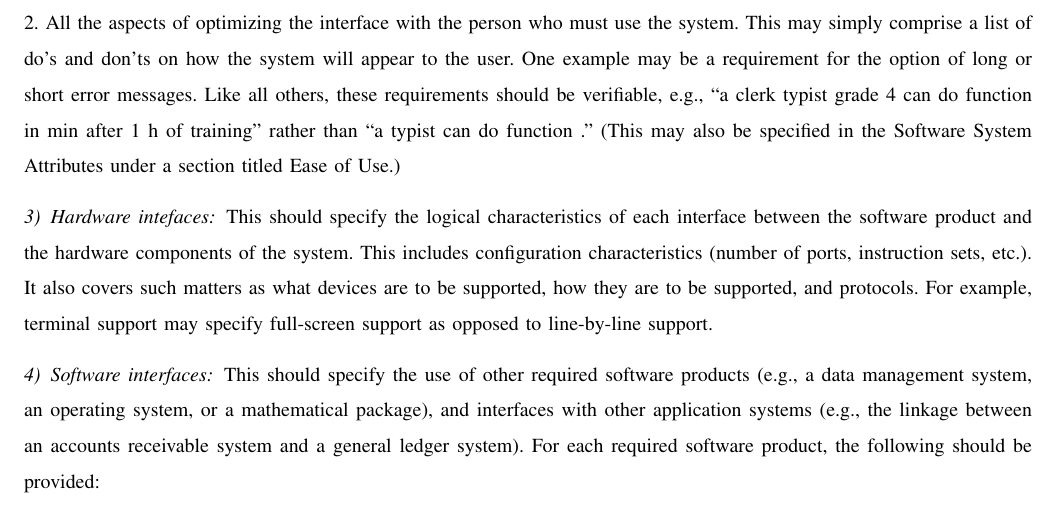
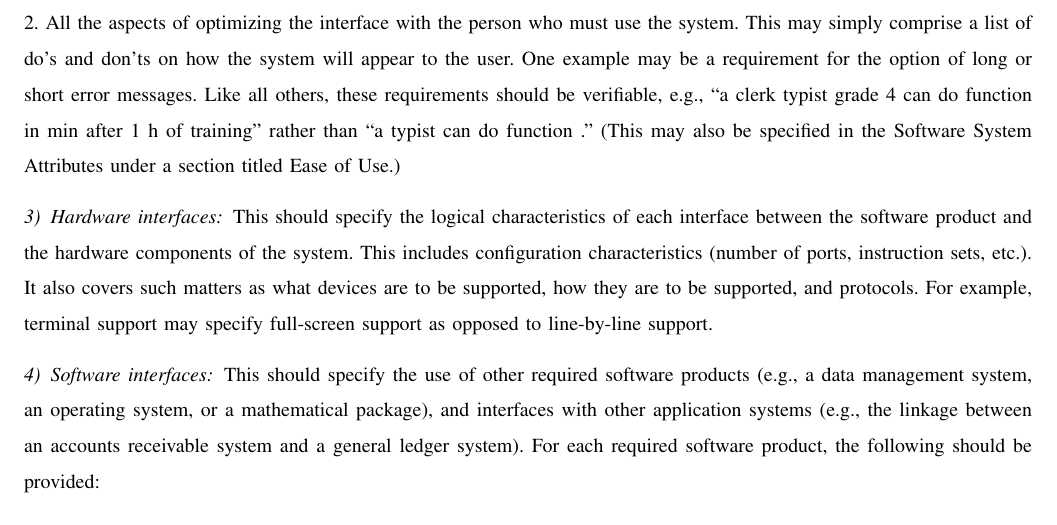
Before and after one commit to TaoChenOSU/ARC, a LaTeX paper (srs_template/arc_srs_template.tex): part of page 6 of 13, cut so that both start at the same text. Compiled offline with pdfLaTeX; a missing font is replaced by an installed copy or a similar font; a LaTeX package or settings file that is missing is left out.

Commit message:
Fixed typo in arc_srs_template.tex

```diff
--- a/srs_template/arc_srs_template.tex
+++ b/srs_template/arc_srs_template.tex
@@ -240,7 +240,7 @@ training” rather than “a typist can do function .” (This may also be
 specified in the Software System Attributes under a section titled Ease of
 Use.)
 
-\subsubsection{Hardware intefaces}
+\subsubsection{Hardware interfaces}
 This should specify the logical characteristics of each interface between the
 software product and the hardware components of the system. This includes
 configuration characteristics (number of ports, instruction sets, etc.). It also
```
